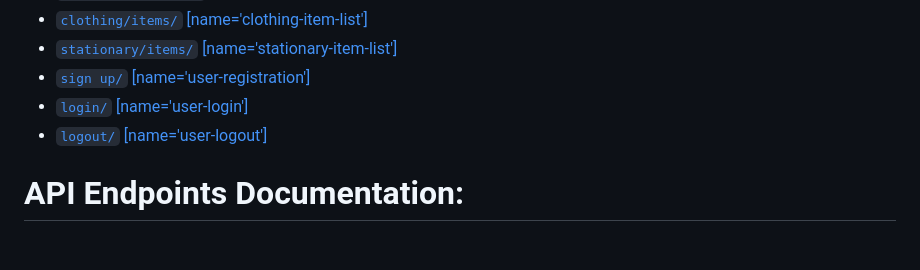
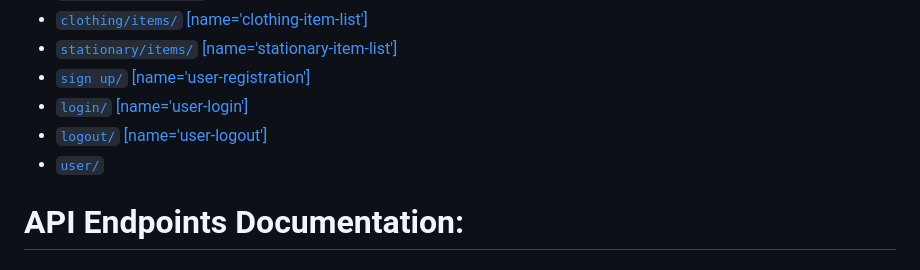
Before and after one commit to Atala2000/Tafuta_App, a Markdown page: README.md, the part around the change. Rendered like a GitHub page.

```diff
--- a/README.md
+++ b/README.md
@@ -48,6 +48,7 @@ Throttling, pagination, and filtering options in DRF enhance API performance and
 - [`sign up/` [name='user-registration']](#)
 - [`login/` [name='user-login']](#)
 - [`logout/` [name='user-logout']](#)
+- [`user/`](#)
 
 
 
```
